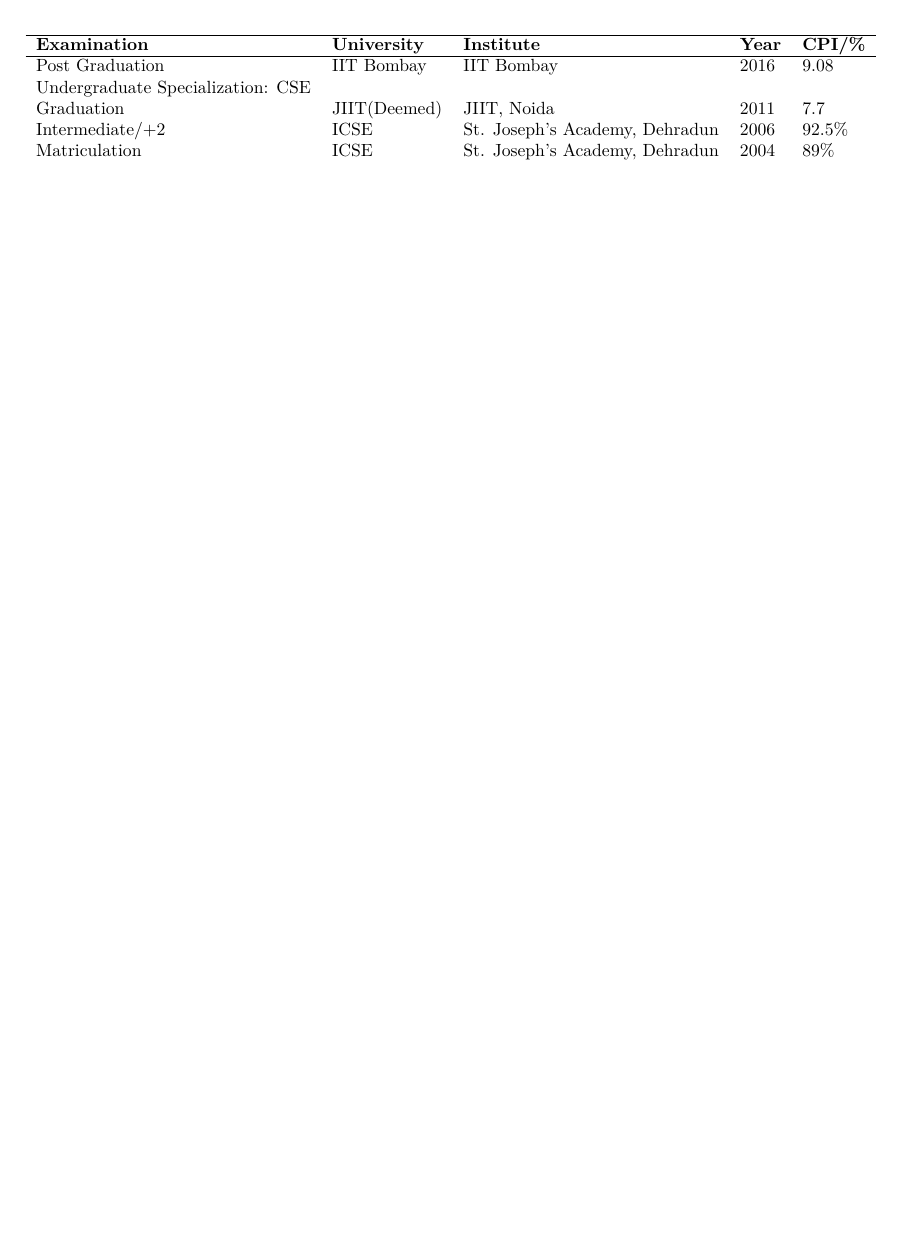
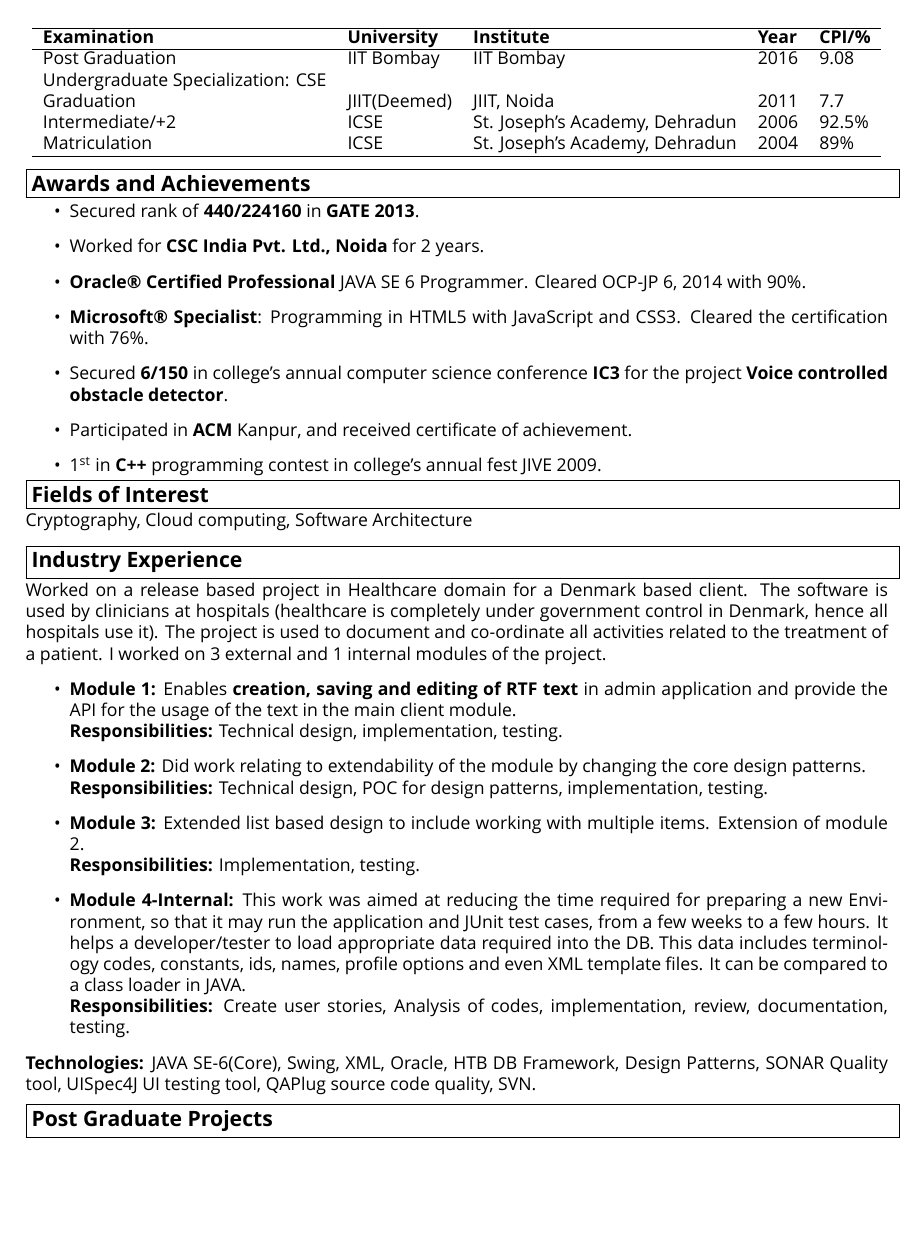
Before and after one commit to sm88/resume, a LaTeX CV (resume.tex): part of the page, cut so that both start at the same text, the shorter picture padded with empty space. Compiled offline with XeLaTeX; a missing font is replaced by an installed copy or a similar font.

Commit message:
added industry experience

```diff
--- a/resume.tex
+++ b/resume.tex
@@ -29,9 +41,47 @@
   Graduation & JIIT(Deemed) & JIIT, Noida & 2011 & 7.7 \\
   Intermediate/+2 & ICSE & St. Joseph's Academy, Dehradun & 2006 & 92.5\% \\
   Matriculation & ICSE & St. Joseph's Academy, Dehradun & 2004 & 89\% \\
+  \hline
   \end{tabular}
 \end{table}
 
+\vspace{-1cm}
+\header{Awards and Achievements}
+\vspace{-0.3cm}
+\begin{itemize}
+ \item Secured rank of \textbf{440/224160} in \textbf{GATE 2013}.
+ \item Worked for \textbf{CSC India Pvt. Ltd., Noida} for 2 years.
+ \item \textbf{Oracle\textregistered ~Certified Professional} JAVA SE 6 Programmer. Cleared OCP-JP 6, 2014 with 90\%.
+ \item \textbf{Microsoft\textregistered ~Specialist}: Programming in HTML5 with JavaScript and CSS3. Cleared the certification with 76\%.
+ \item Secured \textbf{6/150} in college's annual computer science conference \textbf{IC3} for the project \textbf{Voice controlled obstacle detector}.
+ \item Participated in \textbf{ACM} Kanpur, and received certificate of achievement.
+ \item 1\textsuperscript{st} in \textbf{C++} programming contest in college's annual fest JIVE 2009.
+\end{itemize}
 
+\vspace{-1cm}
+\header{Fields of Interest}
+Cryptography, Cloud computing, Software Architecture
+
+\vspace{-0.4cm}
+\header{Industry Experience}
+\noindent{Worked on a release based project in Healthcare domain for a Denmark based client. The software is used by clinicians at hospitals (healthcare is completely under government control in Denmark, hence all hospitals use it). The project is used to document and co-ordinate all activities related to the treatment of a patient. I worked on 3 external and 1 internal modules of the project.
+\begin{itemize}
+ \item \textbf{Module 1:} Enables \textbf{creation, saving and editing of RTF text} in admin application and provide the API for the usage of the text in the main client module. \\
+ \textbf{Responsibilities:} Technical design, implementation, testing.
+
+ \item \textbf{Module 2:} Did work relating to extendability of the module by changing the core design patterns. \\
+ \textbf{Responsibilities:} Technical design, POC for design patterns, implementation, testing.
+
+ \item \textbf{Module 3:} Extended list based design to include working with multiple items. Extension of module 2. \\
+ \textbf{Responsibilities:} Implementation, testing.
+
+ \item \textbf{Module 4-Internal:} This work was aimed at reducing the time required for preparing a new Environment, so that it may run the application and JUnit test cases, from a few weeks to a few hours. It helps a developer/tester to load appropriate data required into the DB. This data includes terminology codes, constants, ids, names, profile options and even XML template files. It can be compared to a class loader in JAVA. \\
+ \textbf{Responsibilities:} Create user stories, Analysis of codes, implementation, review, documentation, testing.
+\end{itemize}
+\textbf{Technologies:} JAVA SE-6(Core), Swing, XML, Oracle, HTB DB Framework, Design Patterns, SONAR Quality tool, UISpec4J UI testing tool, QAPlug source code quality, SVN.
+}
+
+\vspace{-0.5cm}
+\header{Post Graduate Projects}
 
 \end{document}
```
Also changed, not shown: images/logo.jpg (added), resume.pdf, resume_current.pdf (added), resume.tex (14 more changed lines).
